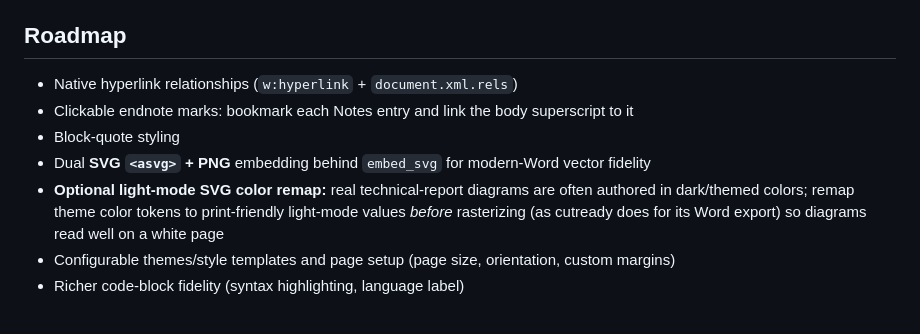
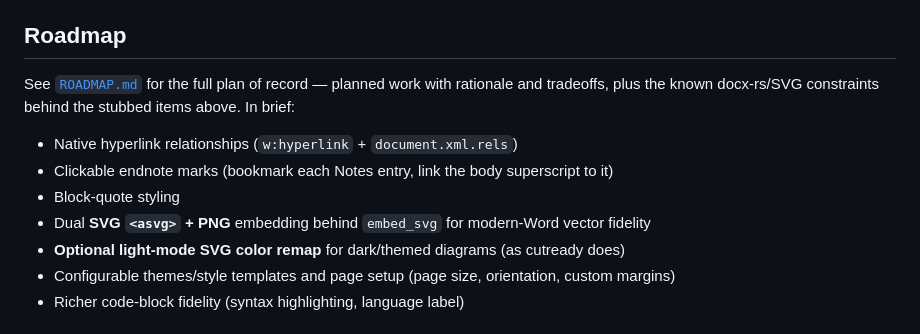
Before and after one commit to sethjuarez/quilldown, a Markdown page: README.md, the part around the change. Drawn GitHub-style.

```diff
--- a/README.md
+++ b/README.md
@@ -124,13 +124,15 @@ Tradeoffs:
 
 ## Roadmap
 
+See [`ROADMAP.md`](./ROADMAP.md) for the full plan of record — planned work with rationale
+and tradeoffs, plus the known docx-rs/SVG constraints behind the stubbed items above. In
+brief:
+
 - Native hyperlink relationships (`w:hyperlink` + `document.xml.rels`)
-- Clickable endnote marks: bookmark each Notes entry and link the body superscript to it
+- Clickable endnote marks (bookmark each Notes entry, link the body superscript to it)
 - Block-quote styling
 - Dual **SVG `<asvg>` + PNG** embedding behind `embed_svg` for modern-Word vector fidelity
-- **Optional light-mode SVG color remap:** real technical-report diagrams are often authored in
-  dark/themed colors; remap theme color tokens to print-friendly light-mode values *before*
-  rasterizing (as cutready does for its Word export) so diagrams read well on a white page
+- **Optional light-mode SVG color remap** for dark/themed diagrams (as cutready does)
 - Configurable themes/style templates and page setup (page size, orientation, custom margins)
 - Richer code-block fidelity (syntax highlighting, language label)
 
```
Also changed, not shown: ROADMAP.md (added, +87 -0 lines).
